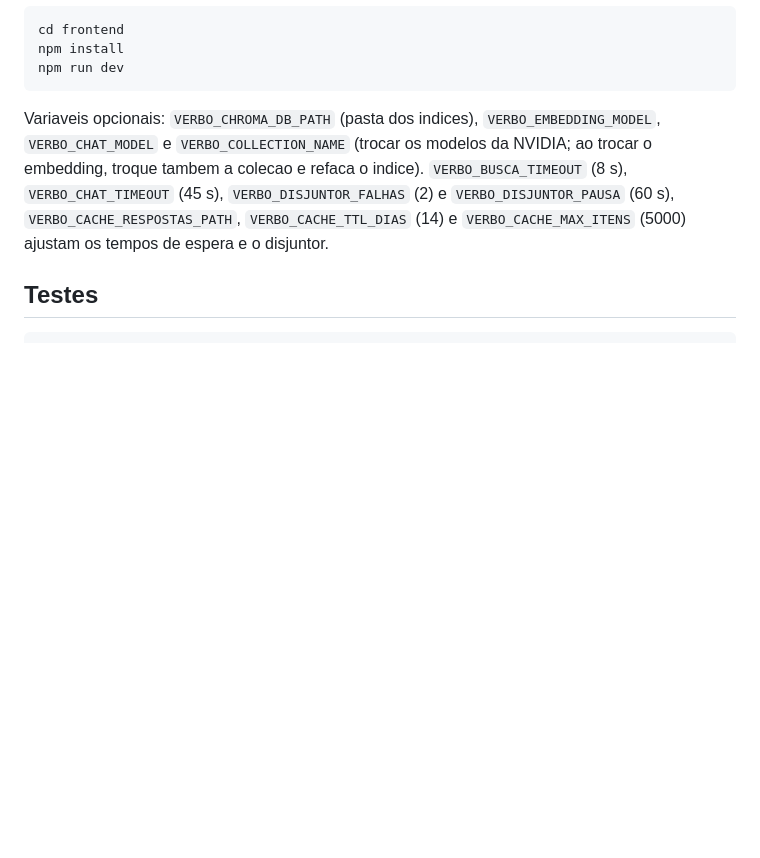
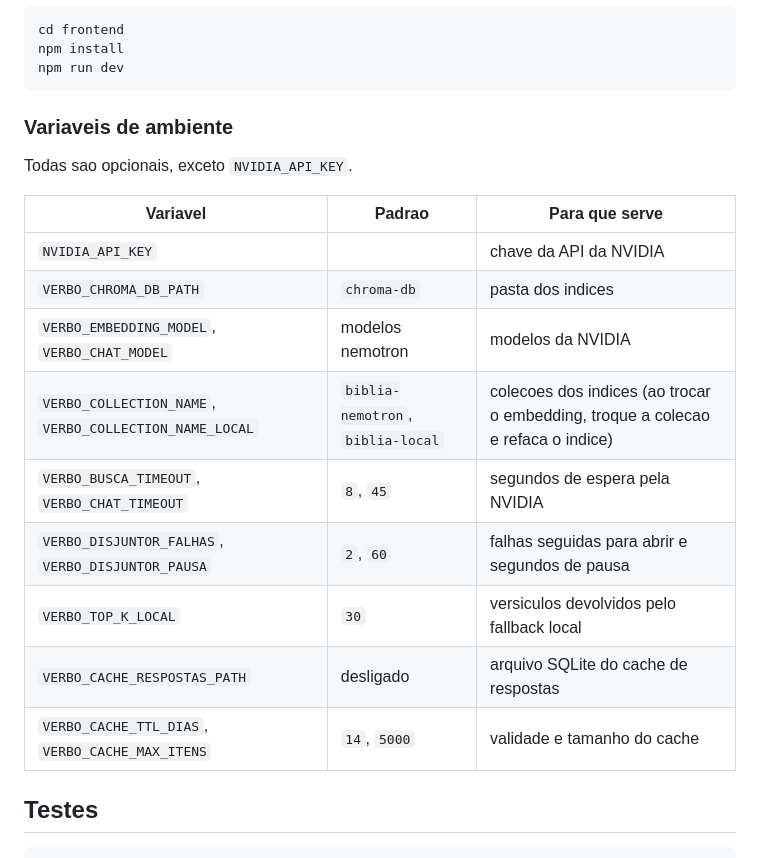
Before and after one commit to armandonettox/verbo, a Markdown page: README.md, the part around one of its changes. GitHub-like rendering; blank space fills up the shorter version.

````diff
--- a/README.md
+++ b/README.md
@@ -133,12 +162,21 @@ npm install
 npm run dev
 ```
 
-Variaveis opcionais: `VERBO_CHROMA_DB_PATH` (pasta dos indices),
-`VERBO_EMBEDDING_MODEL`, `VERBO_CHAT_MODEL` e `VERBO_COLLECTION_NAME` (trocar os
-modelos da NVIDIA; ao trocar o embedding, troque tambem a colecao e refaca o indice).
-`VERBO_BUSCA_TIMEOUT` (8 s), `VERBO_CHAT_TIMEOUT` (45 s), `VERBO_DISJUNTOR_FALHAS` (2) e
-`VERBO_DISJUNTOR_PAUSA` (60 s), `VERBO_CACHE_RESPOSTAS_PATH`, `VERBO_CACHE_TTL_DIAS` (14) e
-`VERBO_CACHE_MAX_ITENS` (5000) ajustam os tempos de espera e o disjuntor.
+### Variaveis de ambiente
+
+Todas sao opcionais, exceto `NVIDIA_API_KEY`.
+
+| Variavel | Padrao | Para que serve |
+|----------|--------|----------------|
+| `NVIDIA_API_KEY` | | chave da API da NVIDIA |
+| `VERBO_CHROMA_DB_PATH` | `chroma-db` | pasta dos indices |
+| `VERBO_EMBEDDING_MODEL`, `VERBO_CHAT_MODEL` | modelos nemotron | modelos da NVIDIA |
+| `VERBO_COLLECTION_NAME`, `VERBO_COLLECTION_NAME_LOCAL` | `biblia-nemotron`, `biblia-local` | colecoes dos indices (ao trocar o embedding, troque a colecao e refaca o indice) |
+| `VERBO_BUSCA_TIMEOUT`, `VERBO_CHAT_TIMEOUT` | `8`, `45` | segundos de espera pela NVIDIA |
+| `VERBO_DISJUNTOR_FALHAS`, `VERBO_DISJUNTOR_PAUSA` | `2`, `60` | falhas seguidas para abrir e segundos de pausa |
+| `VERBO_TOP_K_LOCAL` | `30` | versiculos devolvidos pelo fallback local |
+| `VERBO_CACHE_RESPOSTAS_PATH` | desligado | arquivo SQLite do cache de respostas |
+| `VERBO_CACHE_TTL_DIAS`, `VERBO_CACHE_MAX_ITENS` | `14`, `5000` | validade e tamanho do cache |
 
 ## Testes
 
````
Also changed, not shown: other parts of README.md (+71 -42 lines).
